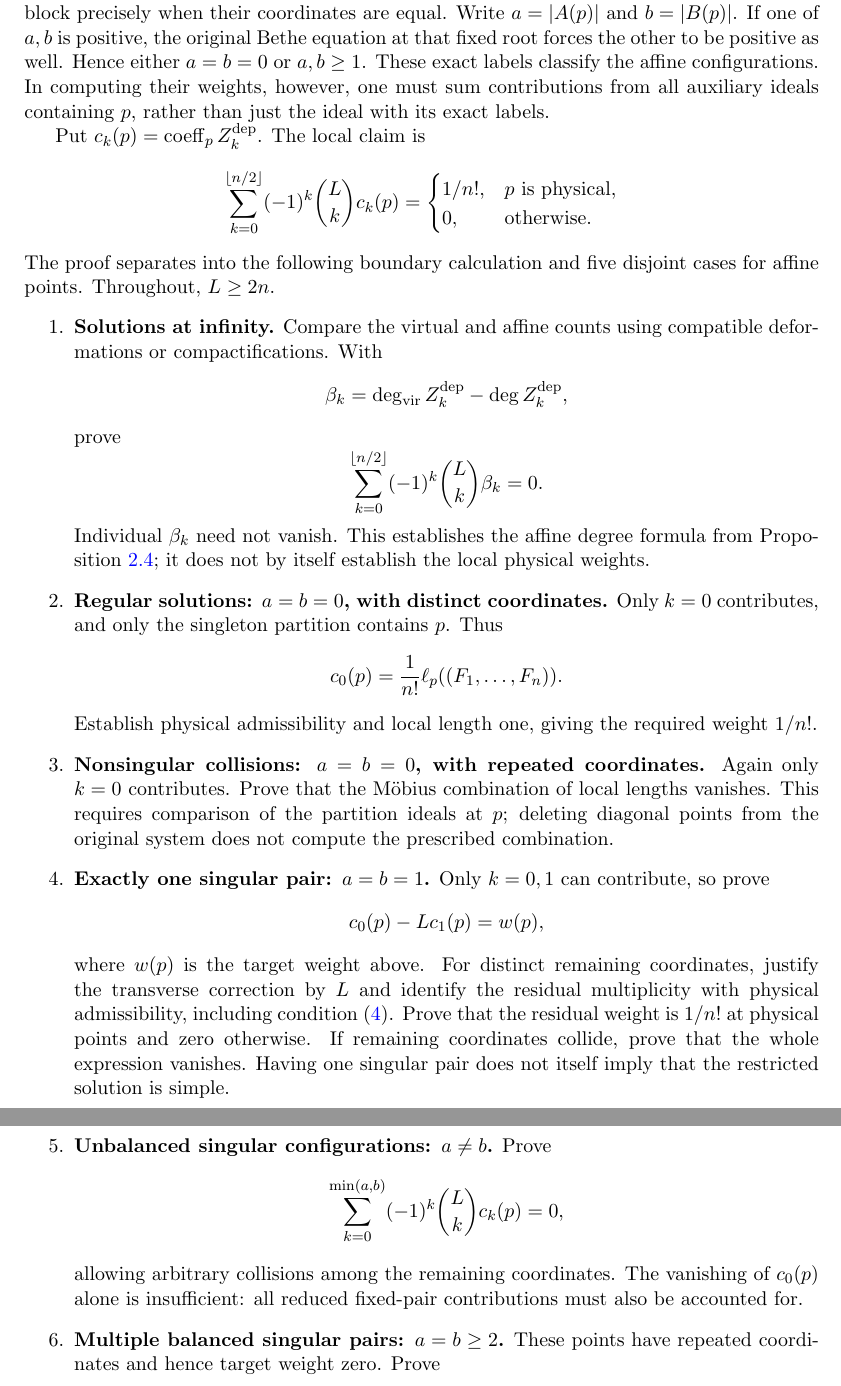
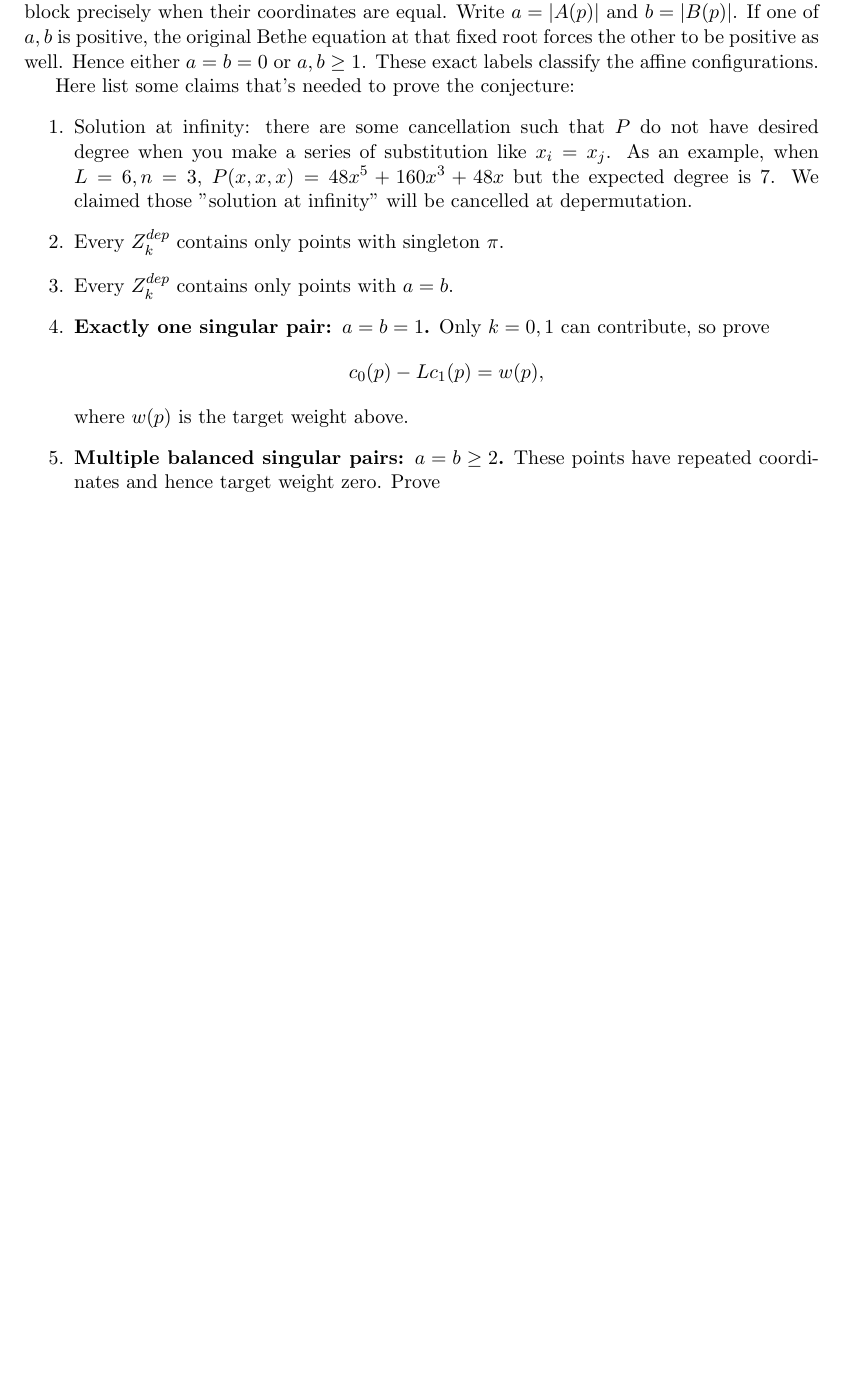
Before and after one commit to PeterWu-Biomath/Bethe-ansatz, a LaTeX paper (main.tex): two parts of pages 7 and 8 of 26 before the commit and part of page 7 of 25 after it, the two joined at a grey line, cut so that both start at the same text, the shorter picture padded with empty space. Compiled offline with pdfLaTeX.

Commit message:
tidy up things

```diff
--- a/main.tex
+++ b/main.tex
@@ -458,74 +458,19 @@ two labels belong to the same block precisely when their coordinates
 are equal. Write $a=|A(p)|$ and $b=|B(p)|$. If one of $a,b$ is
 positive, the original Bethe equation at that fixed root forces the
 other to be positive as well. Hence either $a=b=0$ or $a,b\ge1$.
-These exact labels classify the affine configurations. In computing
-their weights, however, one must sum contributions from all auxiliary
-ideals containing $p$, rather than just the ideal with its exact labels.
-
-Put $c_k(p)=\operatorname{coeff}_p Z^{\mathrm{dep}}_k$. The local claim is
-\[
- \sum_{k=0}^{\lfloor n/2\rfloor}(-1)^k\binom Lk c_k(p)
- =\begin{cases}
- 1/n!,&p\text{ is physical},\\
- 0,&\text{otherwise}.
- \end{cases}
-\]
-The proof separates into the following boundary calculation and five
-disjoint cases for affine points. Throughout, $L\ge2n$.
+These exact labels classify the affine configurations.
+
+Here list some claims that's needed to prove the conjecture:
 \begin{enumerate}
- \item \textbf{Solutions at infinity.}
- Compare the virtual and affine counts using compatible deformations or
- compactifications. With
- \[
-  \beta_k=\deg_{\mathrm{vir}}Z^{\mathrm{dep}}_k
-          -\deg Z^{\mathrm{dep}}_k,
- \]
- prove
- \[
-  \sum_{k=0}^{\lfloor n/2\rfloor}(-1)^k\binom Lk\beta_k=0.
- \]
- Individual $\beta_k$ need not vanish. This establishes the affine
- degree formula from Proposition~\ref{prop:virtual-completeness}; it
- does not by itself establish the local physical weights.
-
- \item \textbf{Regular solutions: $a=b=0$, with distinct coordinates.}
- Only $k=0$ contributes, and only the singleton partition contains
- $p$. Thus
- \[
-  c_0(p)=\frac1{n!}\ell_p((F_1,\ldots,F_n)).
- \]
- Establish physical admissibility and local length one, giving the
- required weight $1/n!$.
-
- \item \textbf{Nonsingular collisions: $a=b=0$, with repeated coordinates.}
- Again only $k=0$ contributes. Prove that the M\"obius combination of
- local lengths vanishes. This requires comparison of the partition
- ideals at $p$; deleting diagonal points from the original system
- does not compute the prescribed combination.
-
+	\item Solution at infinity: there are some cancellation such that $P$ do not have desired degree when you make a series of substitution like $x_i=x_j$. As an example, when $L=6,n=3$, $P(x,x,x)=48x^5+160x^3+48x$ but the expected degree is $7$. We claimed those "solution at infinity" will be cancelled at depermutation.
+	\item Every $Z^{dep}_{k}$ contains only points with singleton $\pi$.
+	\item Every $Z^{dep}_{k}$ contains only points with $a=b$.
 	\item \textbf{Exactly one singular pair: $a=b=1$.}
 	Only $k=0,1$ can contribute, so prove
 	\[
 	c_0(p)-Lc_1(p)=w(p),
 	\]
- where $w(p)$ is the target weight above. For distinct remaining
- coordinates, justify the transverse correction by $L$ and identify
- the residual multiplicity with physical admissibility, including
- condition~\eqref{eq:physical}. Prove that the residual weight is
- $1/n!$ at physical points and zero otherwise. If remaining
- coordinates collide, prove that the whole expression vanishes.
- Having one singular pair does not itself imply that the restricted
- solution is simple.
-
- \item \textbf{Unbalanced singular configurations: $a\ne b$.}
- Prove
- \[
-  \sum_{k=0}^{\min(a,b)}(-1)^k\binom Lk c_k(p)=0,
- \]
- allowing arbitrary collisions among the remaining coordinates.
- The vanishing of $c_0(p)$ alone is insufficient: all reduced
- fixed-pair contributions must also be accounted for.
-
+	where $w(p)$ is the target weight above.
 	\item \textbf{Multiple balanced singular pairs: $a=b\ge2$.}
 	These points have repeated coordinates and hence target weight zero.
 	Prove
```
Also changed, not shown: main.tex (5 more changed lines). Lines whose indentation alone changed are shown as unchanged.
